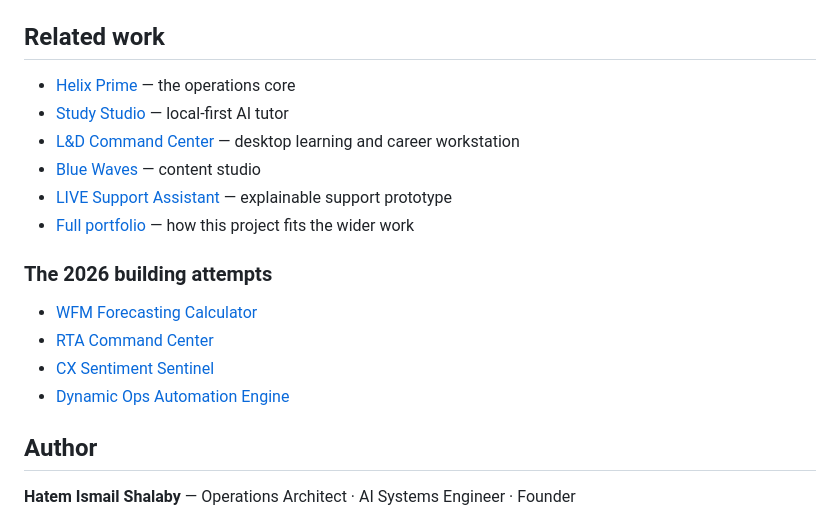
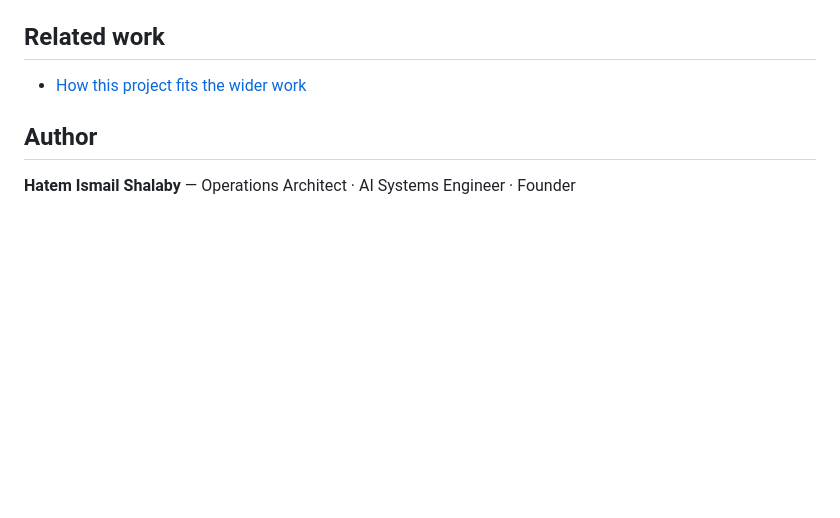
Before and after one commit to HatemIsmailShalaby1979/Helix-Education, a Markdown page: README.md, the part around the change. Drawn GitHub-style; blank space fills up the shorter version.

Commit message:
docs: reduce Related work to the single portfolio link
Step 4 of the documentation-integrity pass. The block listed five sibling
repositories plus a four-item '2026 building attempts' subsection. The
portfolio repository is the one place the founder narrative lives, so the
block now carries a single link to it.

Removed: Helix Prime, Study Studio, L&D Command Center, Blue Waves, LIVE
Support Assistant, and the four building-attempts links.

```diff
--- a/README.md
+++ b/README.md
@@ -113,19 +113,7 @@ Scope of that guarantee, stated precisely: it is an append-only guarantee at the
 
 ## Related work
 
-- [Helix Prime](https://github.com/HatemIsmailShalaby1979/Helix-Prime) — the operations core
-- [Study Studio](https://github.com/HatemIsmailShalaby1979/Study-Studio) — local-first AI tutor
-- [L&D Command Center](https://github.com/HatemIsmailShalaby1979/L-D-Command-Center) — desktop learning and career workstation
-- [Blue Waves](https://github.com/HatemIsmailShalaby1979/Blue-Waves-) — content studio
-- [LIVE Support Assistant](https://github.com/HatemIsmailShalaby1979/LIVE-Support-Assistant) — explainable support prototype
-- [Full portfolio](https://github.com/HatemIsmailShalaby1979) — how this project fits the wider work
-
-### The 2026 building attempts
-
-- [WFM Forecasting Calculator](https://github.com/HatemIsmailShalaby1979/wfm-forecasting-calculator)
-- [RTA Command Center](https://github.com/HatemIsmailShalaby1979/RTA_command_center)
-- [CX Sentiment Sentinel](https://github.com/HatemIsmailShalaby1979/cx-sentiment-sentinel)
-- [Dynamic Ops Automation Engine](https://github.com/HatemIsmailShalaby1979/Dynamic-Ops-Automation-Engine)
+- [How this project fits the wider work](https://github.com/HatemIsmailShalaby1979/HatemIsmailShalaby1979)
 
 ## Author
 
```
